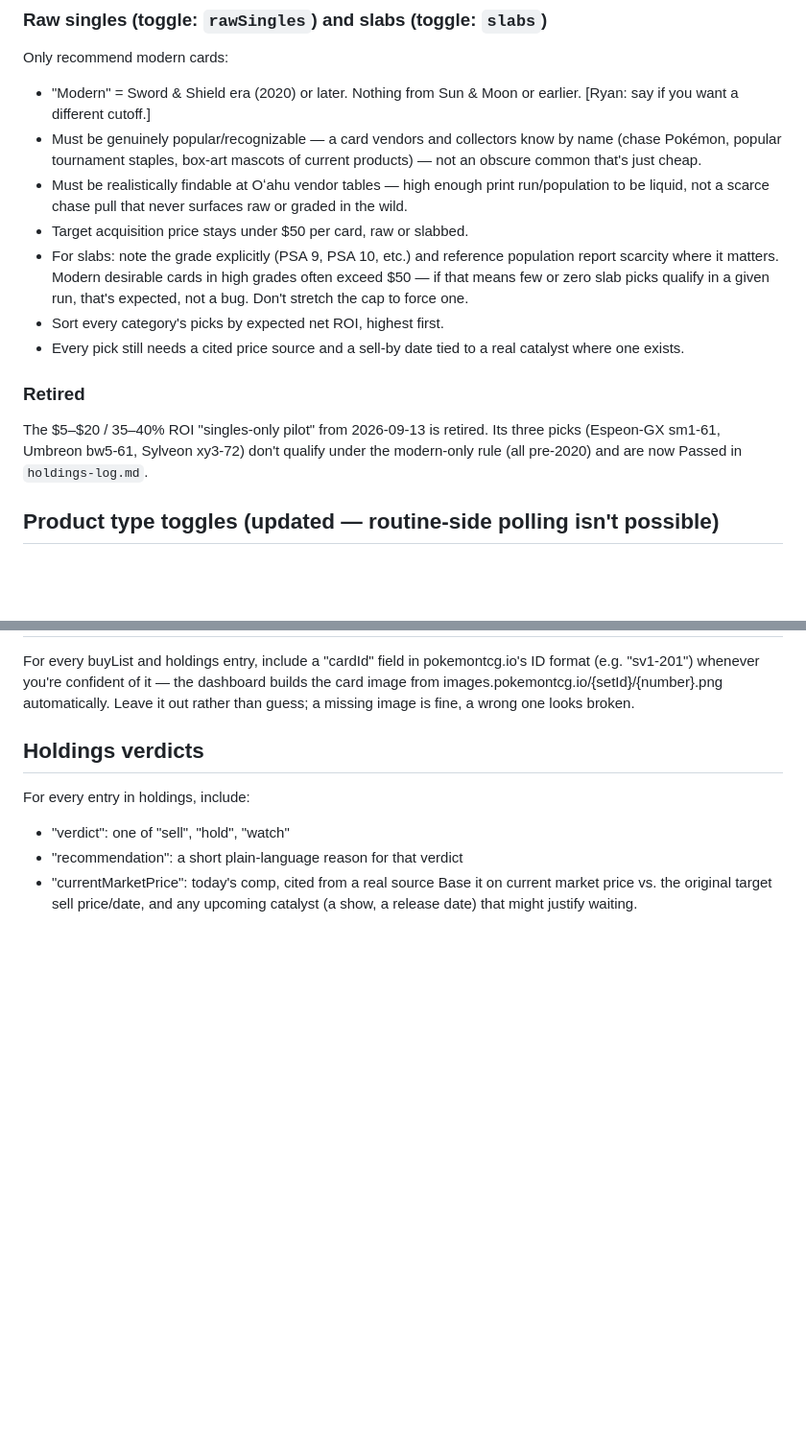
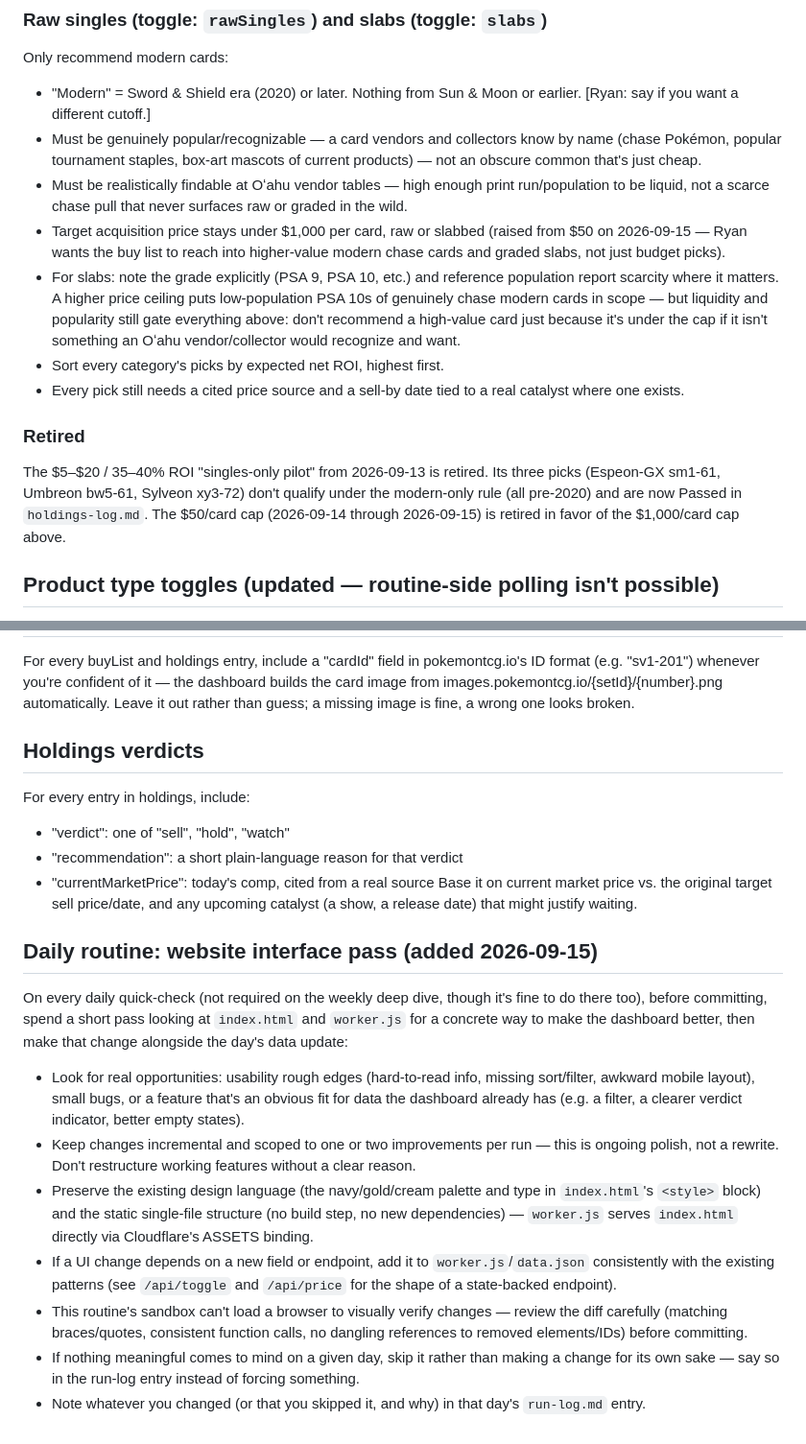
Before and after one commit to tcgflip/flipDashboard, a Markdown page: instructions.md, 2 parts joined by grey strips. Shown at 96% size. Rendered like a GitHub page; blank space fills up the shorter version.

Commit message:
Raise raw single/slab price cap to \$1,000 and add daily UI-polish pass
Ryan wants the buy list to reach into higher-value modern chase cards
and graded slabs (up from the $50 cap), and wants the daily
quick-check to also look for concrete dashboard interface
improvements to make alongside each day's data update.

Co-Authored-By: Claude Sonnet 5 <noreply@anthropic.com>
Claude-Session: https://claude.ai/code/session_01S7T8PPibwBt4F77GV2hgJk

```diff
--- a/instructions.md
+++ b/instructions.md
@@ -36,13 +37,14 @@ Only recommend modern cards:
 - "Modern" = Sword & Shield era (2020) or later. Nothing from Sun & Moon or earlier. [Ryan: say if you want a different cutoff.]
 - Must be genuinely popular/recognizable — a card vendors and collectors know by name (chase Pokémon, popular tournament staples, box-art mascots of current products) — not an obscure common that's just cheap.
 - Must be realistically findable at Oʻahu vendor tables — high enough print run/population to be liquid, not a scarce chase pull that never surfaces raw or graded in the wild.
-- Target acquisition price stays under $50 per card, raw or slabbed.
-- For slabs: note the grade explicitly (PSA 9, PSA 10, etc.) and reference population report scarcity where it matters. Modern desirable cards in high grades often exceed $50 — if that means few or zero slab picks qualify in a given run, that's expected, not a bug. Don't stretch the cap to force one.
+- Target acquisition price stays under $1,000 per card, raw or slabbed (raised from $50 on 2026-09-15 — Ryan wants the buy list to reach into higher-value modern chase cards and graded slabs, not just budget picks).
+- For slabs: note the grade explicitly (PSA 9, PSA 10, etc.) and reference population report scarcity where it matters. A higher price ceiling puts low-population PSA 10s of genuinely chase modern cards in scope — but liquidity and popularity still gate everything above: don't recommend a high-value card just because it's under the cap if it isn't something an Oʻahu vendor/collector would recognize and want.
 - Sort every category's picks by expected net ROI, highest first.
 - Every pick still needs a cited price source and a sell-by date tied to a real catalyst where one exists.
 
 ### Retired
 The $5–$20 / 35–40% ROI "singles-only pilot" from 2026-09-13 is retired. Its three picks (Espeon-GX sm1-61, Umbreon bw5-61, Sylveon xy3-72) don't qualify under the modern-only rule (all pre-2020) and are now Passed in `holdings-log.md`.
+The $50/card cap (2026-09-14 through 2026-09-15) is retired in favor of the $1,000/card cap above.
 
 ## Product type toggles (updated — routine-side polling isn't possible)
 The routine's sandboxed environment can't reach flipdashboard.tcgflip.workers.dev's live settings API (same network restriction that blocks pricing APIs). Toggles on the dashboard are a phone-side display filter only — they don't change what gets researched. Keep researching sealed, raw singles, and slabs every run regardless of toggle state. If Ryan wants a category dropped from research entirely (not just hidden), that's a direct edit to this file, not something read live.
@@ -56,3 +58,13 @@ For every entry in holdings, include:
 - "recommendation": a short plain-language reason for that verdict
 - "currentMarketPrice": today's comp, cited from a real source
 Base it on current market price vs. the original target sell price/date, and any upcoming catalyst (a show, a release date) that might justify waiting.
+
+## Daily routine: website interface pass (added 2026-09-15)
+On every daily quick-check (not required on the weekly deep dive, though it's fine to do there too), before committing, spend a short pass looking at `index.html` and `worker.js` for a concrete way to make the dashboard better, then make that change alongside the day's data update:
+- Look for real opportunities: usability rough edges (hard-to-read info, missing sort/filter, awkward mobile layout), small bugs, or a feature that's an obvious fit for data the dashboard already has (e.g. a filter, a clearer verdict indicator, better empty states).
+- Keep changes incremental and scoped to one or two improvements per run — this is ongoing polish, not a rewrite. Don't restructure working features without a clear reason.
+- Preserve the existing design language (the navy/gold/cream palette and type in `index.html`'s `<style>` block) and the static single-file structure (no build step, no new dependencies) — `worker.js` serves `index.html` directly via Cloudflare's ASSETS binding.
+- If a UI change depends on a new field or endpoint, add it to `worker.js`/`data.json` consistently with the existing patterns (see `/api/toggle` and `/api/price` for the shape of a state-backed endpoint).
+- This routine's sandbox can't load a browser to visually verify changes — review the diff carefully (matching braces/quotes, consistent function calls, no dangling references to removed elements/IDs) before committing.
+- If nothing meaningful comes to mind on a given day, skip it rather than making a change for its own sake — say so in the run-log entry instead of forcing something.
+- Note whatever you changed (or that you skipped it, and why) in that day's `run-log.md` entry.
```
Also changed, not shown: other parts of instructions.md (+3 -2 lines).
